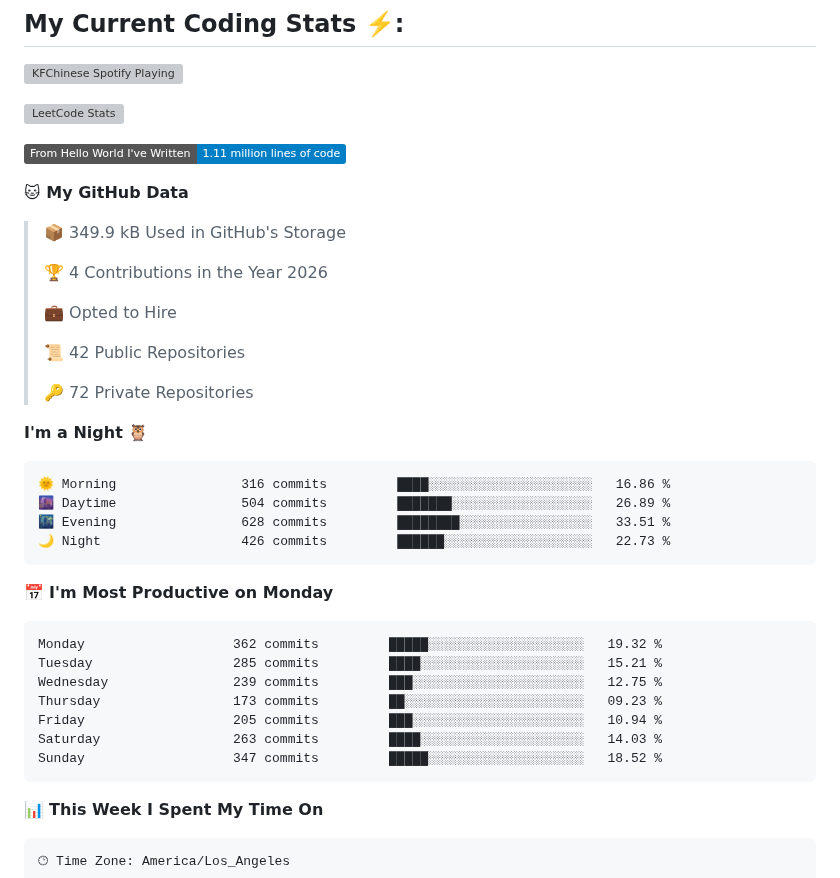
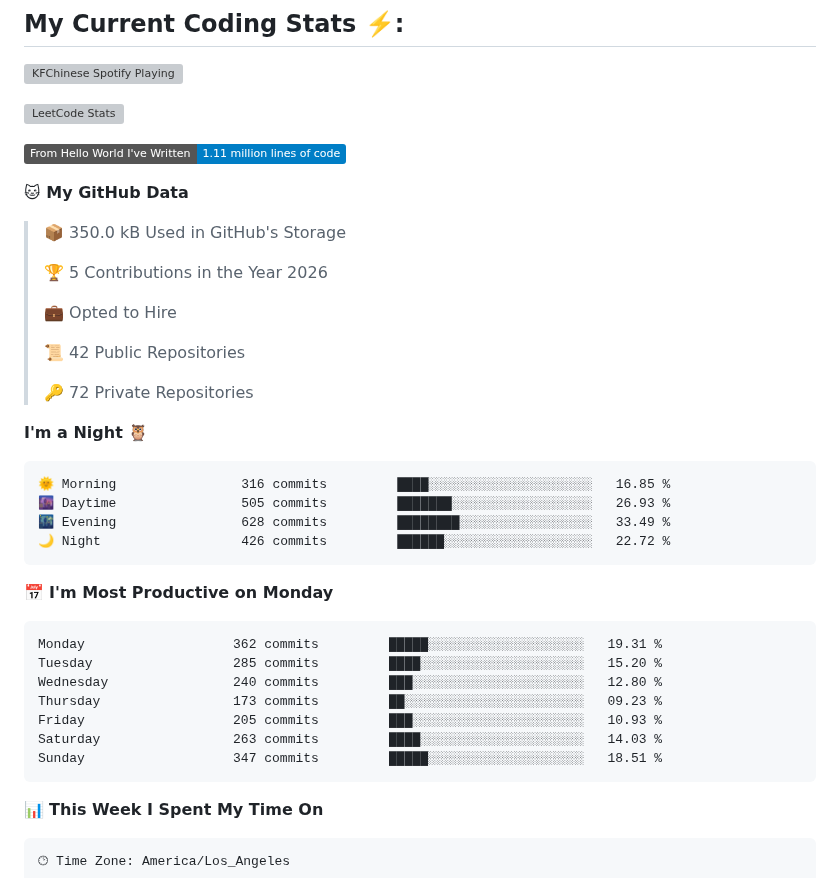
Before and after one commit to KFChinese/KFChinese, a Markdown page: README.md, the part around one of its changes. GitHub-like rendering; badges without logos; grey boxes are pictures that could not be loaded.

Commit message:
Updated with Dev Metrics

````diff
--- a/README.md
+++ b/README.md
@@ -46,9 +46,9 @@
 
 **🐱 My GitHub Data**
 
-> 📦 349.9 kB Used in GitHub's Storage
+> 📦 350.0 kB Used in GitHub's Storage
  >
-> 🏆 4 Contributions in the Year 2026
+> 🏆 5 Contributions in the Year 2026
  >
 > 💼 Opted to Hire
  >
@@ -59,21 +59,21 @@
 **I'm a Night 🦉**
 
 ```text
-🌞 Morning                316 commits         ████░░░░░░░░░░░░░░░░░░░░░   16.86 %
-🌆 Daytime                504 commits         ███████░░░░░░░░░░░░░░░░░░   26.89 %
-🌃 Evening                628 commits         ████████░░░░░░░░░░░░░░░░░   33.51 %
-🌙 Night                  426 commits         ██████░░░░░░░░░░░░░░░░░░░   22.73 %
+🌞 Morning                316 commits         ████░░░░░░░░░░░░░░░░░░░░░   16.85 %
+🌆 Daytime                505 commits         ███████░░░░░░░░░░░░░░░░░░   26.93 %
+🌃 Evening                628 commits         ████████░░░░░░░░░░░░░░░░░   33.49 %
+🌙 Night                  426 commits         ██████░░░░░░░░░░░░░░░░░░░   22.72 %
 ```
 📅 **I'm Most Productive on Monday**
 
 ```text
-Monday                   362 commits         █████░░░░░░░░░░░░░░░░░░░░   19.32 %
-Tuesday                  285 commits         ████░░░░░░░░░░░░░░░░░░░░░   15.21 %
-Wednesday                239 commits         ███░░░░░░░░░░░░░░░░░░░░░░   12.75 %
+Monday                   362 commits         █████░░░░░░░░░░░░░░░░░░░░   19.31 %
+Tuesday                  285 commits         ████░░░░░░░░░░░░░░░░░░░░░   15.20 %
+Wednesday                240 commits         ███░░░░░░░░░░░░░░░░░░░░░░   12.80 %
 Thursday                 173 commits         ██░░░░░░░░░░░░░░░░░░░░░░░   09.23 %
-Friday                   205 commits         ███░░░░░░░░░░░░░░░░░░░░░░   10.94 %
+Friday                   205 commits         ███░░░░░░░░░░░░░░░░░░░░░░   10.93 %
 Saturday                 263 commits         ████░░░░░░░░░░░░░░░░░░░░░   14.03 %
-Sunday                   347 commits         █████░░░░░░░░░░░░░░░░░░░░   18.52 %
+Sunday                   347 commits         █████░░░░░░░░░░░░░░░░░░░░   18.51 %
 ```
 
 
````
Also changed, not shown: other parts of README.md (+1 -1 lines), assets/bar_graph.png.
